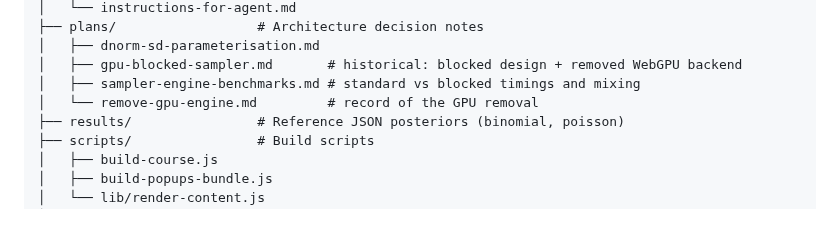
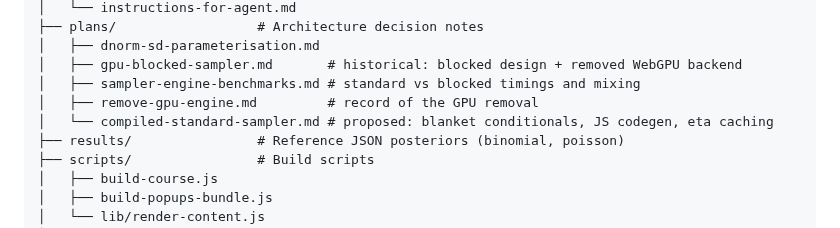
Before and after one commit to cbrown5/FANGS, a Markdown page: CLAUDE.md, the part around the change. Rendered like a GitHub page.

```diff
--- a/CLAUDE.md
+++ b/CLAUDE.md
@@ -64,7 +64,8 @@ FANGS/
 │   ├── dnorm-sd-parameterisation.md
 │   ├── gpu-blocked-sampler.md       # historical: blocked design + removed WebGPU backend
 │   ├── sampler-engine-benchmarks.md # standard vs blocked timings and mixing
-│   └── remove-gpu-engine.md         # record of the GPU removal
+│   ├── remove-gpu-engine.md         # record of the GPU removal
+│   └── compiled-standard-sampler.md # proposed: blanket conditionals, JS codegen, eta caching
 ├── results/                # Reference JSON posteriors (binomial, poisson)
 ├── scripts/                # Build scripts
 │   ├── build-course.js
```
Also changed, not shown: plans/compiled-standard-sampler.md (added, +473 -0 lines).
